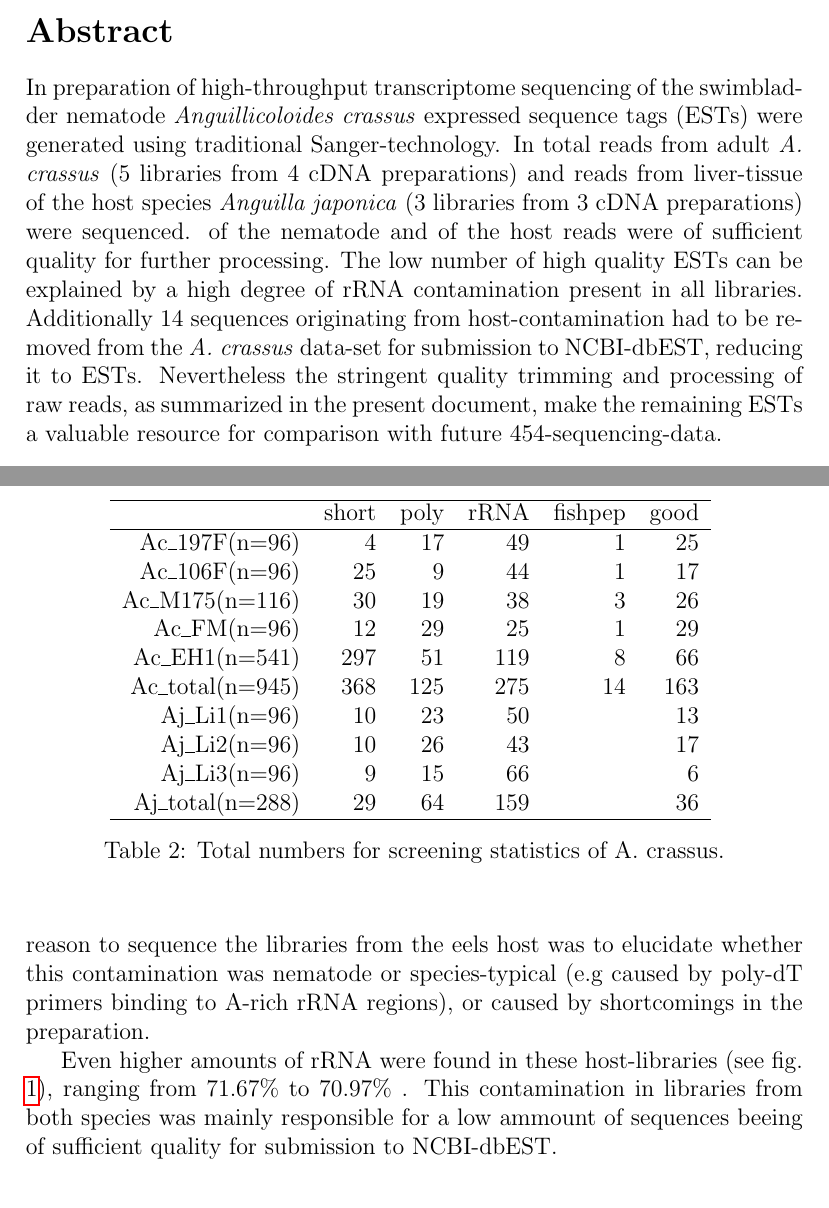
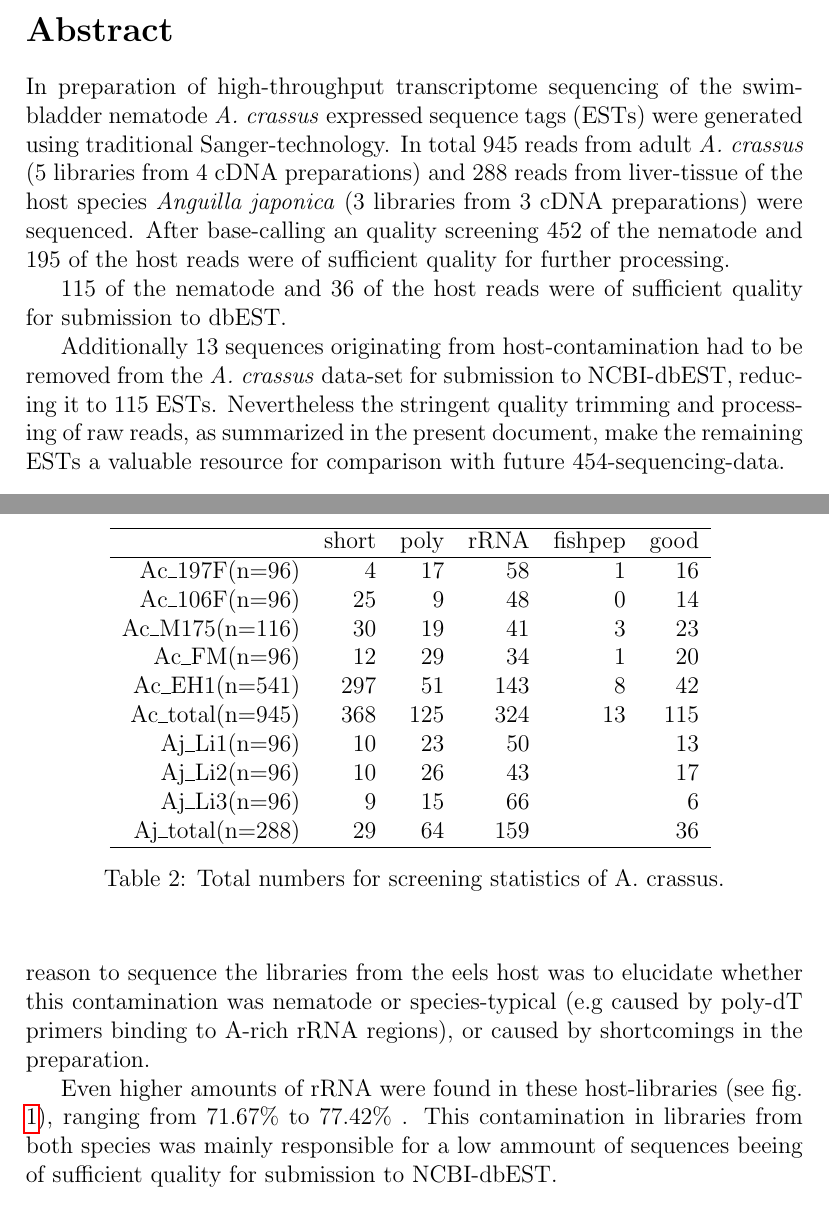
Before and after one commit to derele/pilot_sanger, a LaTeX document (pilot.tex): two parts of pages 1 and 5 of 9, joined at a grey line, cut so that both start at the same text. The pictures show the PDF file pilot.pdf that the author committed with the source.

Commit message:
Ready for submission. Changing the db_EST_submission files with finalizing script.

```diff
--- a/pilot.tex
+++ b/pilot.tex
@@ -28,4 +26,3 @@
 
 \section*{Abstract}
 In preparation of high-throughput transcriptome sequencing of the
-swimbladder nematode \textit{Anguillicoloides crassus} expressed
@@ -35,8 +28,0 @@ adult \textit{A. crassus} (5 libraries from 4 cDNA preparations) and
- reads from liver-tissue of the host
-species \textit{Anguilla japonica} (3 libraries from 3 cDNA
-preparations) were sequenced.  of the
-nematode and  of the host reads were
-of sufficient quality for further processing. The low number of high
-quality ESTs can be explained by a high degree of rRNA contamination
-present in all libraries. Additionally
-14 sequences originating from
@@ -43,0 +31,13 @@ host-contamination had to be removed from the \textit{A. crassus}
+945 reads from adult \textit{A. crassus} (5
+libraries from 4 cDNA preparations) and 288
+reads from liver-tissue of the host species \textit{Anguilla japonica}
+(3 libraries from 3 cDNA preparations) were sequenced. After
+base-calling an quality screening 452 of the
+nematode and 195 of the host reads were of
+sufficient quality for further processing.
+
+115 of the nematode and
+36 of the host reads were of sufficient
+quality for submission to dbEST.
+
+Additionally 13 sequences originating
@@ -48,4 +46,7 @@ present document, make the remaining ESTs a valuable resource for
-comparison with future 454-sequencing-data.
+115 ESTs. Nevertheless the stringent quality
+trimming and processing of raw reads, as summarized in the present
+document, make the remaining ESTs a valuable resource for comparison
+with future 454-sequencing-data.
 
 \section*{Introduction}
 
@@ -213,19 +214,19 @@ sequences of \textit{Anguilla japonica} and the other libraries from
 \textit{A. crassus} failed sequencing reactions were less common.
 
 % latex table generated in R 2.13.0 by xtable 1.5-6 package
-% Tue Sep 13 16:08:01 2011
+% Mon Sep 19 15:44:26 2011
 \begin{table}[ht]
 \begin{center}
 \begin{tabular}{rrrrrr}
   \hline
  & short & poly & rRNA & fishpep & good \\
   \hline
-Ac\_197F(n=96) &   4 &  17 &  49 &   1 &  25 \\
-  Ac\_106F(n=96) &  25 &   9 &  44 &   1 &  17 \\
-  Ac\_M175(n=116) &  30 &  19 &  38 &   3 &  26 \\
-  Ac\_FM(n=96) &  12 &  29 &  25 &   1 &  29 \\
-  Ac\_EH1(n=541) & 297 &  51 & 119 &   8 &  66 \\
-  Ac\_total(n=945) & 368 & 125 & 275 &  14 & 163 \\
+Ac\_197F(n=96) &   4 &  17 &  58 &   1 &  16 \\
+  Ac\_106F(n=96) &  25 &   9 &  48 &   0 &  14 \\
+  Ac\_M175(n=116) &  30 &  19 &  41 &   3 &  23 \\
+  Ac\_FM(n=96) &  12 &  29 &  34 &   1 &  20 \\
+  Ac\_EH1(n=541) & 297 &  51 & 143 &   8 &  42 \\
+  Ac\_total(n=945) & 368 & 125 & 324 &  13 & 115 \\
   Aj\_Li1(n=96) &  10 &  23 &  50 &  &  13 \\
   Aj\_Li2(n=96) &  10 &  26 &  43 &  &  17 \\
   Aj\_Li3(n=96) &   9 &  15 &  66 &  &   6 \\
@@ -257,7 +258,7 @@ the preparation.
 Even higher amounts of rRNA were found in these host-libraries (see
 fig. \ref{fig:rRNA}), ranging from
 71.67\% to
-70.97\% . This contamination in
+77.42\% . This contamination in
 libraries from both species was mainly responsible for a low ammount
 of sequences beeing of sufficient quality for submission to
 NCBI-dbEST.
```
Also changed, not shown: pilot-006.eps, pilot-006.pdf, pilot-008.eps, pilot-008.pdf, pilot.pdf, pilot.tex (16 more changed lines), 7 other files.
